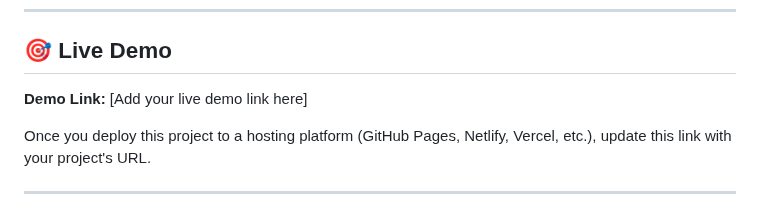
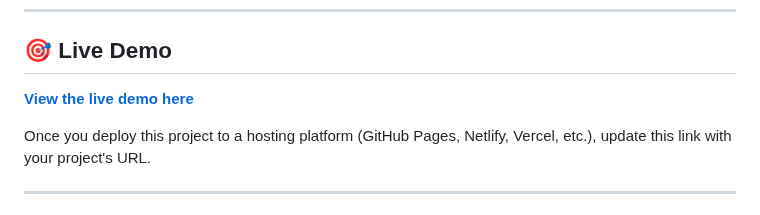
Before and after one commit to Debanga-06/Code-Odessey, a Markdown page: Beginner-Level/Project-15/README.md, the part around the change. GitHub-like rendering.

```diff
--- a/Beginner-Level/Project-15/README.md
+++ b/Beginner-Level/Project-15/README.md
@@ -36,7 +36,7 @@ Project-15/
 
 ## 🎯 Live Demo
 
-**Demo Link:** [Add your live demo link here]
+ **[View the live demo here](https://testimonials-section-nu.vercel.app/)**
 
 Once you deploy this project to a hosting platform (GitHub Pages, Netlify, Vercel, etc.), update this link with your project's URL.
 
```
